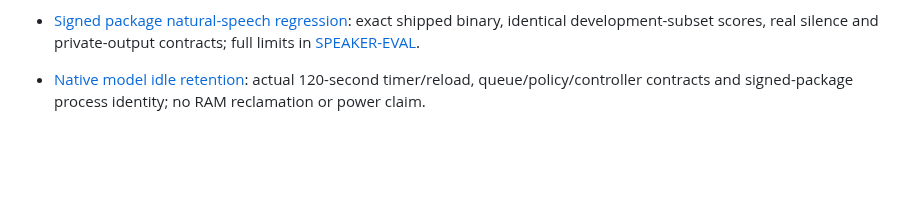
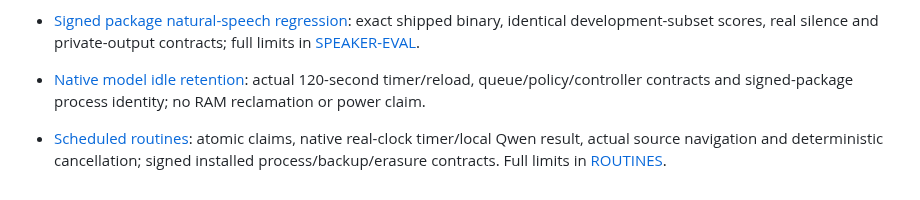
Before and after one commit to vibhusapra/OSwind, a Markdown page: benchmarks/README.md, the part around the change. Drawn GitHub-style; blank space fills up the shorter version.

Commit message:
Publish installed routine, native timer and cancellation regression evidence

```diff
--- a/benchmarks/README.md
+++ b/benchmarks/README.md
@@ -390,3 +390,5 @@ An actual public-file product import also preserves 2,606 Parakeet timed segment
 - [Signed package natural-speech regression](speaker-natural-packaged-v1.json): exact shipped binary, identical development-subset scores, real silence and private-output contracts; full limits in [SPEAKER-EVAL](../docs/SPEAKER-EVAL.md).
 
 - [Native model idle retention](native-model-idle-v1.json): actual 120-second timer/reload, queue/policy/controller contracts and signed-package process identity; no RAM reclamation or power claim.
+
+- [Scheduled routines](routines-v1.json): atomic claims, native real-clock timer/local Qwen result, actual source navigation and deterministic cancellation; signed installed process/backup/erasure contracts. Full limits in [ROUTINES](../docs/ROUTINES.md).
```
Also changed, not shown: docs/PROGRESS.md (+6 -2 lines), docs/ROUTINES.md (+5 -1 lines), assets/routines-cancel-native.png (added), assets/routines-native.png (added), 4 other files.
